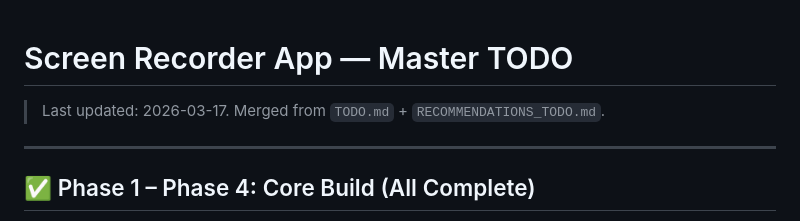
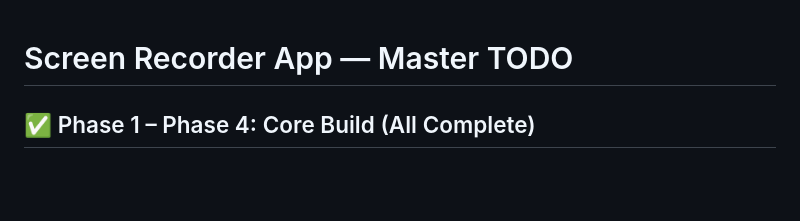
Before and after one commit to ocaict/screen-recorder, a Markdown page: TODO.md, the part around one of its changes. GitHub-like rendering; blank space fills up the shorter version.

```diff
--- a/TODO.md
+++ b/TODO.md
@@ -1,8 +1,5 @@
 # Screen Recorder App — Master TODO
 
-> Last updated: 2026-03-17. Merged from `TODO.md` + `RECOMMENDATIONS_TODO.md`.
-
----
 
 ## ✅ Phase 1 – Phase 4: Core Build (All Complete)
 
```
Also changed, not shown: other parts of TODO.md (+1 -1 lines).
